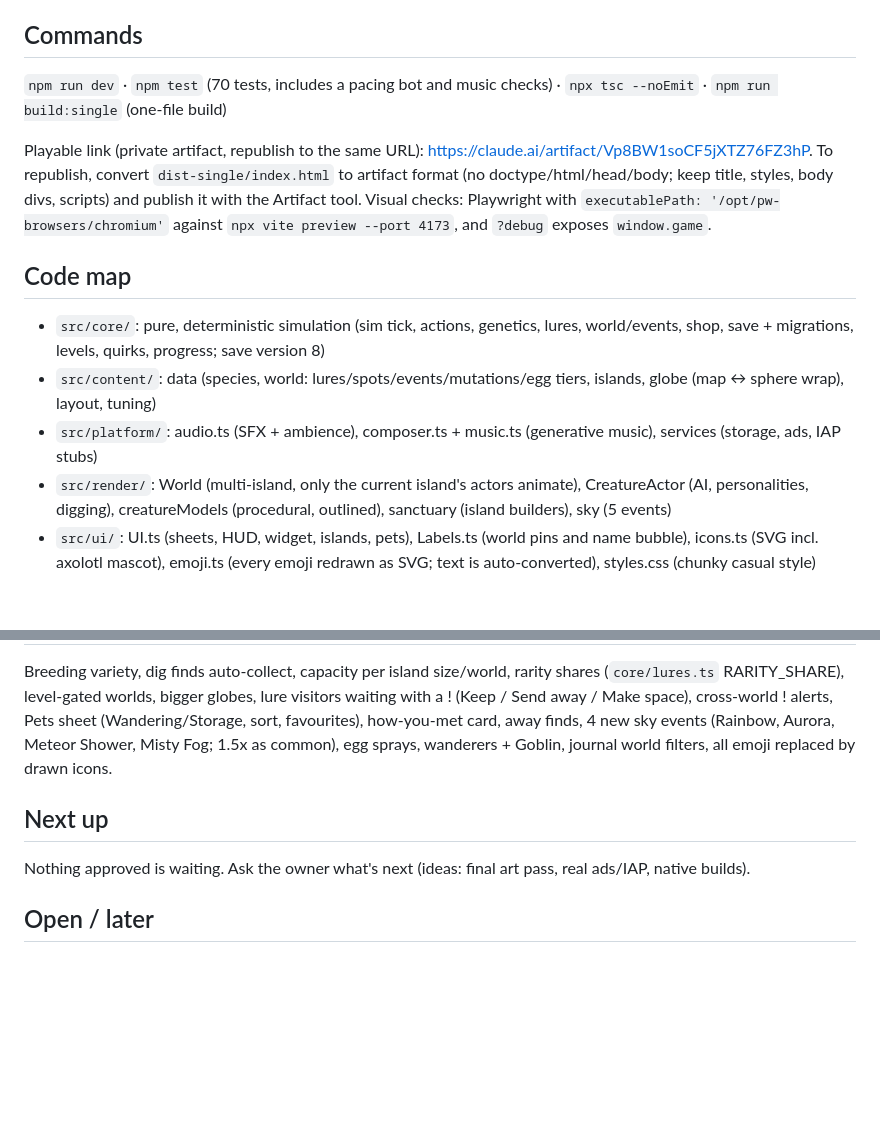
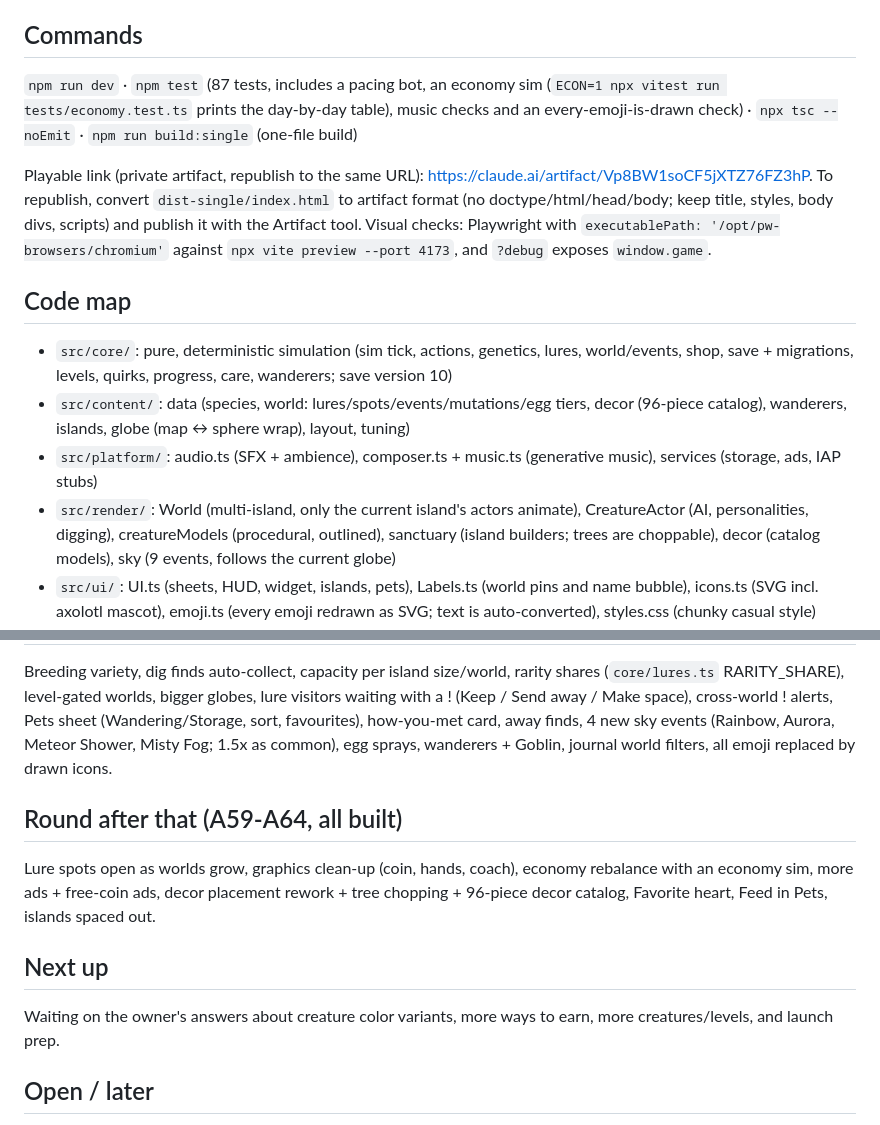
Before and after one commit to focusupmedia/creature-game, a Markdown page: CLAUDE.md, 2 parts joined by grey strips. GitHub-like rendering; blank space fills up the shorter version.

```diff
--- a/CLAUDE.md
+++ b/CLAUDE.md
@@ -8,13 +8,13 @@ Cozy mobile creature-discovery game (working title **Kindred Grove**). TypeScrip
 - North Star: every session should make the player wonder what they'll discover next.
 
 ## Commands
-`npm run dev` · `npm test` (70 tests, includes a pacing bot and music checks) · `npx tsc --noEmit` · `npm run build:single` (one-file build)
+`npm run dev` · `npm test` (87 tests, includes a pacing bot, an economy sim (`ECON=1 npx vitest run tests/economy.test.ts` prints the day-by-day table), music checks and an every-emoji-is-drawn check) · `npx tsc --noEmit` · `npm run build:single` (one-file build)
 
 Playable link (private artifact, republish to the same URL): https://claude.ai/artifact/Vp8BW1soCF5jXTZ76FZ3hP. To republish, convert `dist-single/index.html` to artifact format (no doctype/html/head/body; keep title, styles, body divs, scripts) and publish it with the Artifact tool. Visual checks: Playwright with `executablePath: '/opt/pw-browsers/chromium'` against `npx vite preview --port 4173`, and `?debug` exposes `window.game`.
 
 ## Code map
-- `src/core/`: pure, deterministic simulation (sim tick, actions, genetics, lures, world/events, shop, save + migrations, levels, quirks, progress; save version 8)
-- `src/content/`: data (species, world: lures/spots/events/mutations/egg tiers, islands, globe (map ↔ sphere wrap), layout, tuning)
+- `src/core/`: pure, deterministic simulation (sim tick, actions, genetics, lures, world/events, shop, save + migrations, levels, quirks, progress, care, wanderers; save version 10)
+- `src/content/`: data (species, world: lures/spots/events/mutations/egg tiers, decor (96-piece catalog), wanderers, islands, globe (map ↔ sphere wrap), layout, tuning)
 - `src/platform/`: audio.ts (SFX + ambience), composer.ts + music.ts (generative music), services (storage, ads, IAP stubs)
-- `src/render/`: World (multi-island, only the current island's actors animate), CreatureActor (AI, personalities, digging), creatureModels (procedural, outlined), sanctuary (island builders), sky (5 events)
+- `src/render/`: World (multi-island, only the current island's actors animate), CreatureActor (AI, personalities, digging), creatureModels (procedural, outlined), sanctuary (island builders; trees are choppable), decor (catalog models), sky (9 events, follows the current globe)
 - `src/ui/`: UI.ts (sheets, HUD, widget, islands, pets), Labels.ts (world pins and name bubble), icons.ts (SVG incl. axolotl mascot), emoji.ts (every emoji redrawn as SVG; text is auto-converted), styles.css (chunky casual style)
@@ -26,8 +26,11 @@ Lures, combining (trait-based hybrids), eggs and reveal, 11 mutations (common/ra
 ## Latest round (A49-A58, all built)
 Breeding variety, dig finds auto-collect, capacity per island size/world, rarity shares (`core/lures.ts` RARITY_SHARE), level-gated worlds, bigger globes, lure visitors waiting with a ! (Keep / Send away / Make space), cross-world ! alerts, Pets sheet (Wandering/Storage, sort, favourites), how-you-met card, away finds, 4 new sky events (Rainbow, Aurora, Meteor Shower, Misty Fog; 1.5x as common), egg sprays, wanderers + Goblin, journal world filters, all emoji replaced by drawn icons.
 
+## Round after that (A59-A64, all built)
+Lure spots open as worlds grow, graphics clean-up (coin, hands, coach), economy rebalance with an economy sim, more ads + free-coin ads, decor placement rework + tree chopping + 96-piece decor catalog, Favorite heart, Feed in Pets, islands spaced out.
+
 ## Next up
-Nothing approved is waiting. Ask the owner what's next (ideas: final art pass, real ads/IAP, native builds).
+Waiting on the owner's answers about creature color variants, more ways to earn, more creatures/levels, and launch prep.
 
 ## Open / later
 Real ads/IAP SDKs, native builds, real phone home-screen widgets, cloud save, final art and audio, final game name and bundle ID.
```
Also changed, not shown: other parts of CLAUDE.md (+1 -1 lines), docs/DECISIONS.md (+6 -0 lines).
